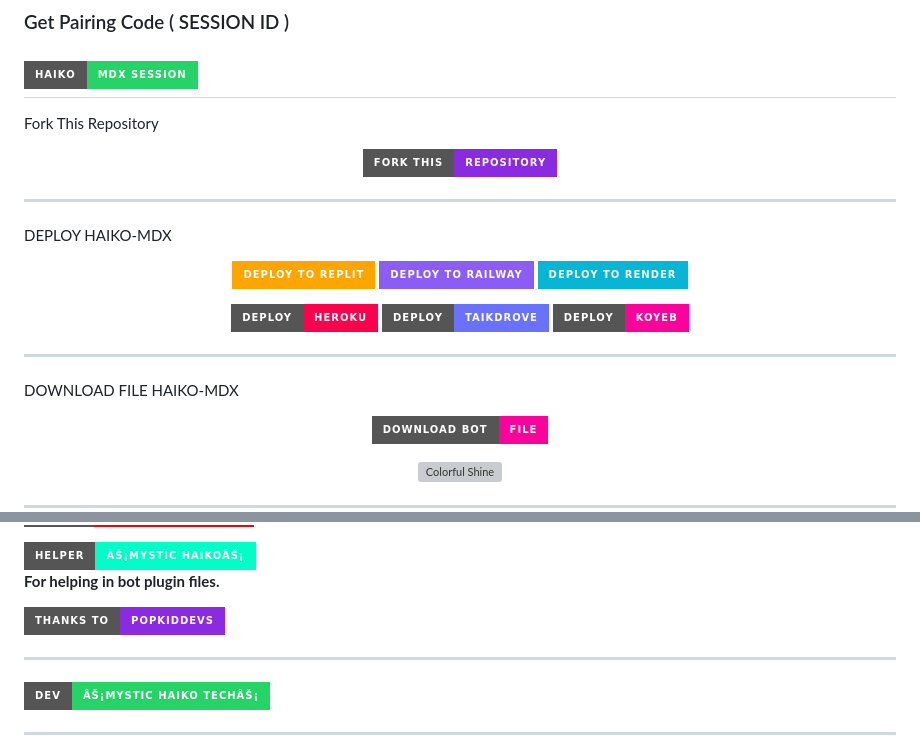
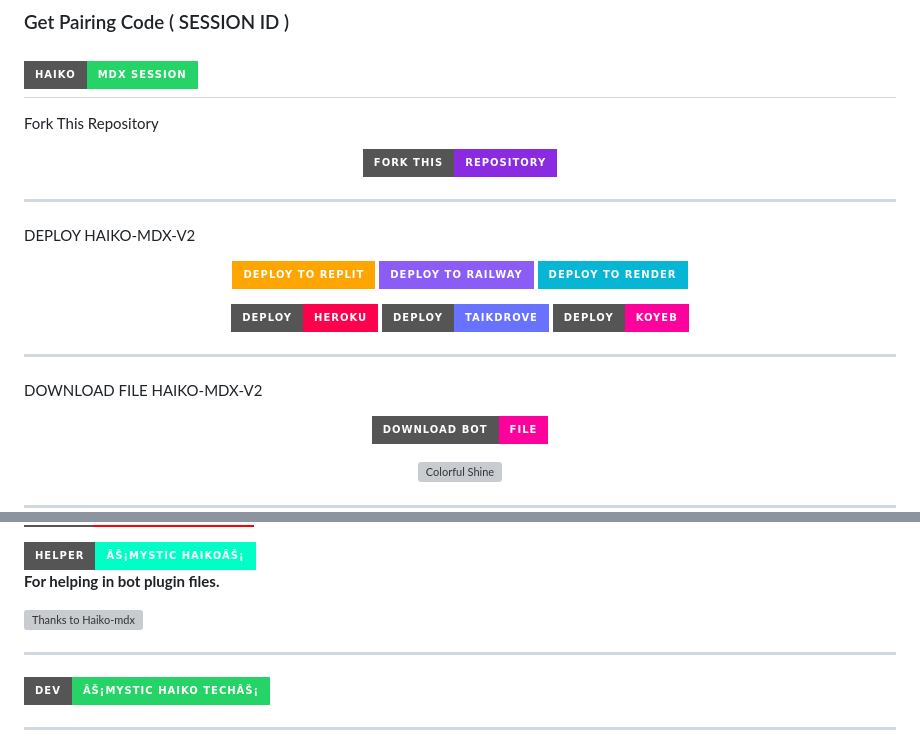
Before and after one commit to Professeur-xd/HAIKO-MDX-V2, a Markdown page: README.md, 2 parts joined by grey strips. Drawn GitHub-style; badges without logos; grey boxes are pictures that could not be loaded.

```diff
--- a/README.md
+++ b/README.md
@@ -68,7 +68,7 @@ Deploy Easily HAIKO-MDX
 
 ---
 
- DEPLOY HAIKO-MDX
+ DEPLOY HAIKO-MDX-V2
 
 <p align="center">
   <a href="https://replit.com/Professeur-xd">
@@ -96,6 +96,6 @@ Deploy Easily HAIKO-MDX
 
 ---
 
- DOWNLOAD FILE HAIKO-MDX
+ DOWNLOAD FILE HAIKO-MDX-V2
 
 <p align="center">
@@ -209,8 +209,8 @@ The developer is not responsible for any misuse or bans.
 
 <p><b>For helping in bot plugin files.</b></p>
 
-<a href="https://github.com/popkiddevs">
-  <img alt="Thanks to Popkiddevs" src="https://img.shields.io/badge/Thanks_To-Popkiddevs-blueviolet?style=for-the-badge&logo=github" />
+<a href="https://github.com/Professeur-xd">
+  <img alt="Thanks to Haiko-mdx" src="https://img.shields.io/badge/Thanks_To-Haiko-mdx-blueviolet?style=for-the-badge&logo=github" />
 </a>
 
 ---
```
Also changed, not shown: other parts of README.md (+8 -8 lines).
